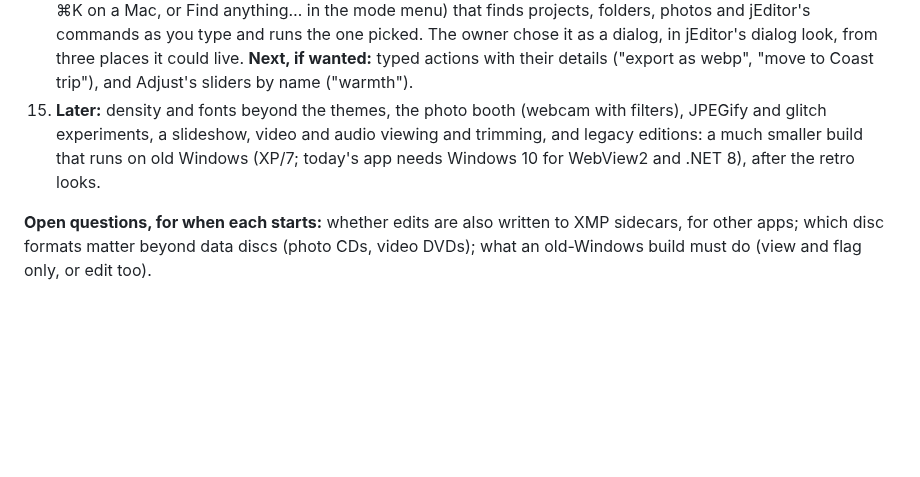
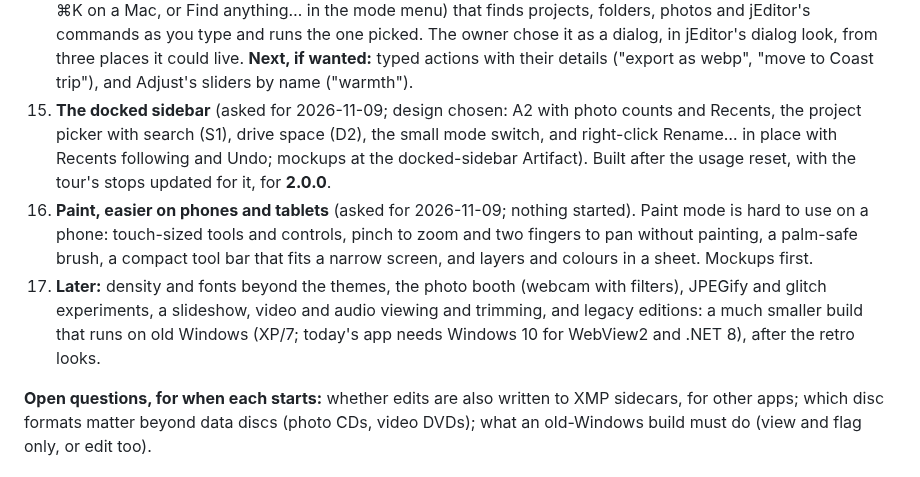
Before and after one commit to xmui/jEditor, a Markdown page: PLAN.md, the part around the change. Drawn GitHub-style; blank space fills up the shorter version.

Commit message:
PLAN.md: the docked sidebar (for 2.0.0) and Paint on phones
Co-Authored-By: Claude Opus 5.5 <noreply@anthropic.com>
Claude-Session: https://claude.ai/code/session_01DaBJfPFtAQg1x89cqS2D2L

```diff
--- a/PLAN.md
+++ b/PLAN.md
@@ -120,7 +120,9 @@ Bugs the owner has seen and wants fixed, newest first. A fix takes its line out.
    - **Upcoming, not built:** a webcam as a source in Capture, beside a camera on a cable.
 13. **A style tour** (asked for 2026-11-07; built: the welcome tour and the F1 guide, #157, in 1.51.0). An in-app guided tour that shows a new user around jEditor (the home page, the Open a folder card, the grid, Adjust, Paint), styled by a written **style guide** (colours, type, spacing, buttons, dialogs; the theming agent's taste, `.claude/agents/theming.md`). Which stops the tour has is to be picked with the owner, one by one, before it's built.
 14. **Find anything (command palette)** (asked for 2026-11-07; built: #158, in 1.51.0, `palette.js`). One box (Ctrl+K, ⌘K on a Mac, or Find anything… in the mode menu) that finds projects, folders, photos and jEditor's commands as you type and runs the one picked. The owner chose it as a dialog, in jEditor's dialog look, from three places it could live. **Next, if wanted:** typed actions with their details ("export as webp", "move to Coast trip"), and Adjust's sliders by name ("warmth").
-15. **Later:** density and fonts beyond the themes, the photo booth (webcam with filters), JPEGify and glitch experiments, a slideshow, video and audio viewing and trimming, and legacy editions: a much smaller build that runs on old Windows (XP/7; today's app needs Windows 10 for WebView2 and .NET 8), after the retro looks.
+15. **The docked sidebar** (asked for 2026-11-09; design chosen: A2 with photo counts and Recents, the project picker with search (S1), drive space (D2), the small mode switch, and right-click Rename… in place with Recents following and Undo; mockups at the docked-sidebar Artifact). Built after the usage reset, with the tour's stops updated for it, for **2.0.0**.
+16. **Paint, easier on phones and tablets** (asked for 2026-11-09; nothing started). Paint mode is hard to use on a phone: touch-sized tools and controls, pinch to zoom and two fingers to pan without painting, a palm-safe brush, a compact tool bar that fits a narrow screen, and layers and colours in a sheet. Mockups first.
+17. **Later:** density and fonts beyond the themes, the photo booth (webcam with filters), JPEGify and glitch experiments, a slideshow, video and audio viewing and trimming, and legacy editions: a much smaller build that runs on old Windows (XP/7; today's app needs Windows 10 for WebView2 and .NET 8), after the retro looks.
 
 **Open questions, for when each starts:** whether edits are also written to XMP sidecars, for other apps; which disc formats matter beyond data discs (photo CDs, video DVDs); what an old-Windows build must do (view and flag only, or edit too).
 
```
